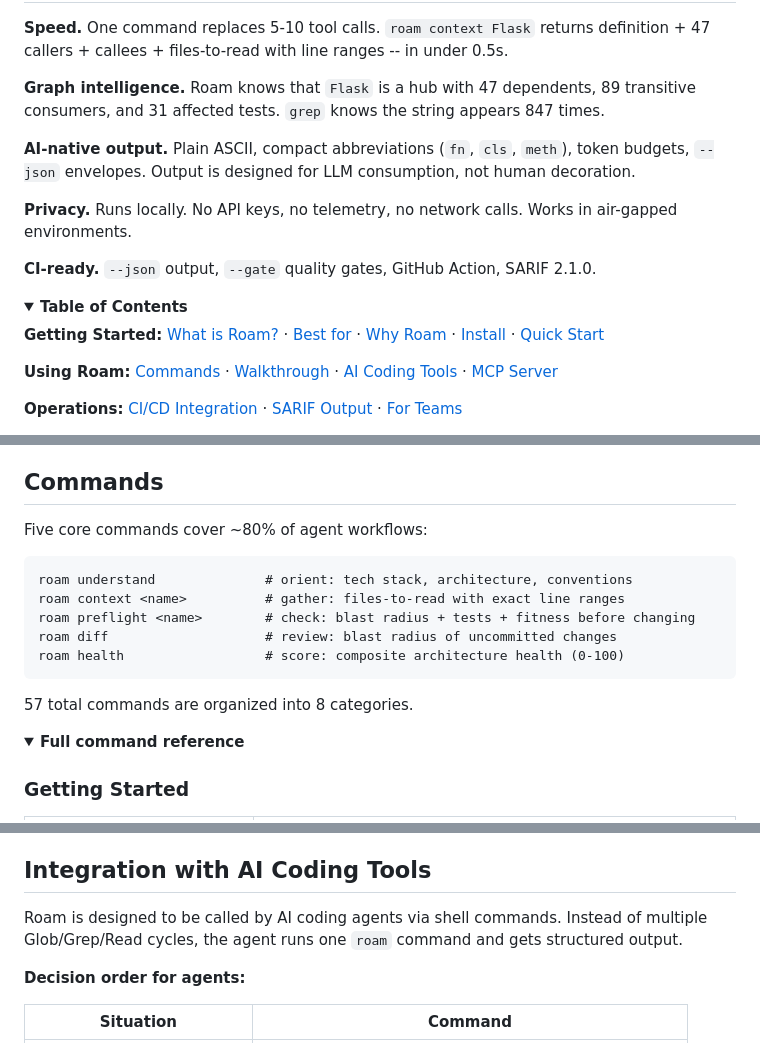
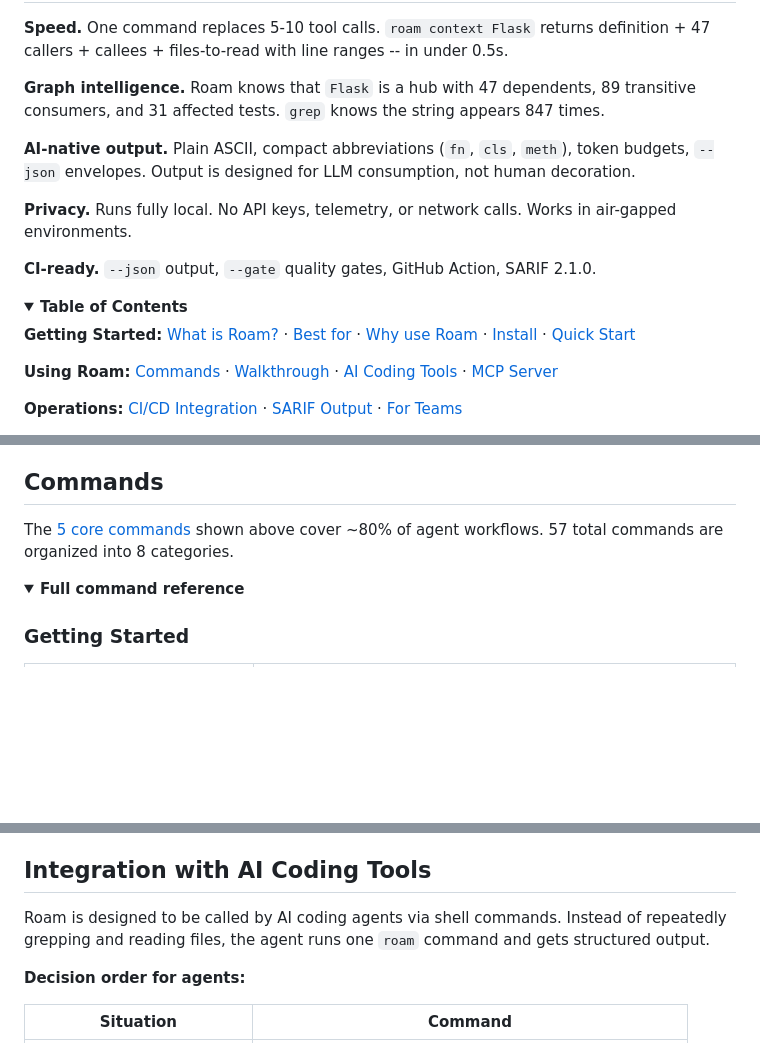
Before and after one commit to yanwujun/business-rule-graph, a Markdown page: README.md, 3 parts joined by grey strips. GitHub-like rendering; folded sections open; blank space fills up the shorter version.

````diff
--- a/README.md
+++ b/README.md
@@ -71,14 +94,14 @@ Runs locally. No API keys. No telemetry. No network calls.
 
 **AI-native output.** Plain ASCII, compact abbreviations (`fn`, `cls`, `meth`), token budgets, `--json` envelopes. Output is designed for LLM consumption, not human decoration.
 
-**Privacy.** Runs locally. No API keys, no telemetry, no network calls. Works in air-gapped environments.
+**Privacy.** Runs fully local. No API keys, telemetry, or network calls. Works in air-gapped environments.
 
 **CI-ready.** `--json` output, `--gate` quality gates, GitHub Action, SARIF 2.1.0.
 
 <details>
 <summary><strong>Table of Contents</strong></summary>
 
-**Getting Started:** [What is Roam?](#what-is-roam) · [Best for](#best-for) · [Why Roam](#why-roam) · [Install](#install) · [Quick Start](#quick-start)
+**Getting Started:** [What is Roam?](#what-is-roam) · [Best for](#best-for) · [Why use Roam](#why-use-roam) · [Install](#install) · [Quick Start](#quick-start)
 
 **Using Roam:** [Commands](#commands) · [Walkthrough](#walkthrough-investigating-a-codebase) · [AI Coding Tools](#integration-with-ai-coding-tools) · [MCP Server](#mcp-server)
 
@@ -157,17 +180,7 @@ roam health
 
 ## Commands
 
-Five core commands cover ~80% of agent workflows:
-
-```
-roam understand              # orient: tech stack, architecture, conventions
-roam context <name>          # gather: files-to-read with exact line ranges
-roam preflight <name>        # check: blast radius + tests + fitness before changing
-roam diff                    # review: blast radius of uncommitted changes
-roam health                  # score: composite architecture health (0-100)
-```
-
-57 total commands are organized into 8 categories.
+The [5 core commands](#core-commands) shown above cover ~80% of agent workflows. 57 total commands are organized into 8 categories.
 
 <details>
 <summary><strong>Full command reference</strong></summary>
@@ -428,7 +441,7 @@ Ten commands. Complete picture: structure, dependencies, hotspots, health, conte
 
 ## Integration with AI Coding Tools
 
-Roam is designed to be called by AI coding agents via shell commands. Instead of multiple Glob/Grep/Read cycles, the agent runs one `roam` command and gets structured output.
+Roam is designed to be called by AI coding agents via shell commands. Instead of repeatedly grepping and reading files, the agent runs one `roam` command and gets structured output.
 
 **Decision order for agents:**
 
````
Also changed, not shown: other parts of README.md (+30 -7 lines).
